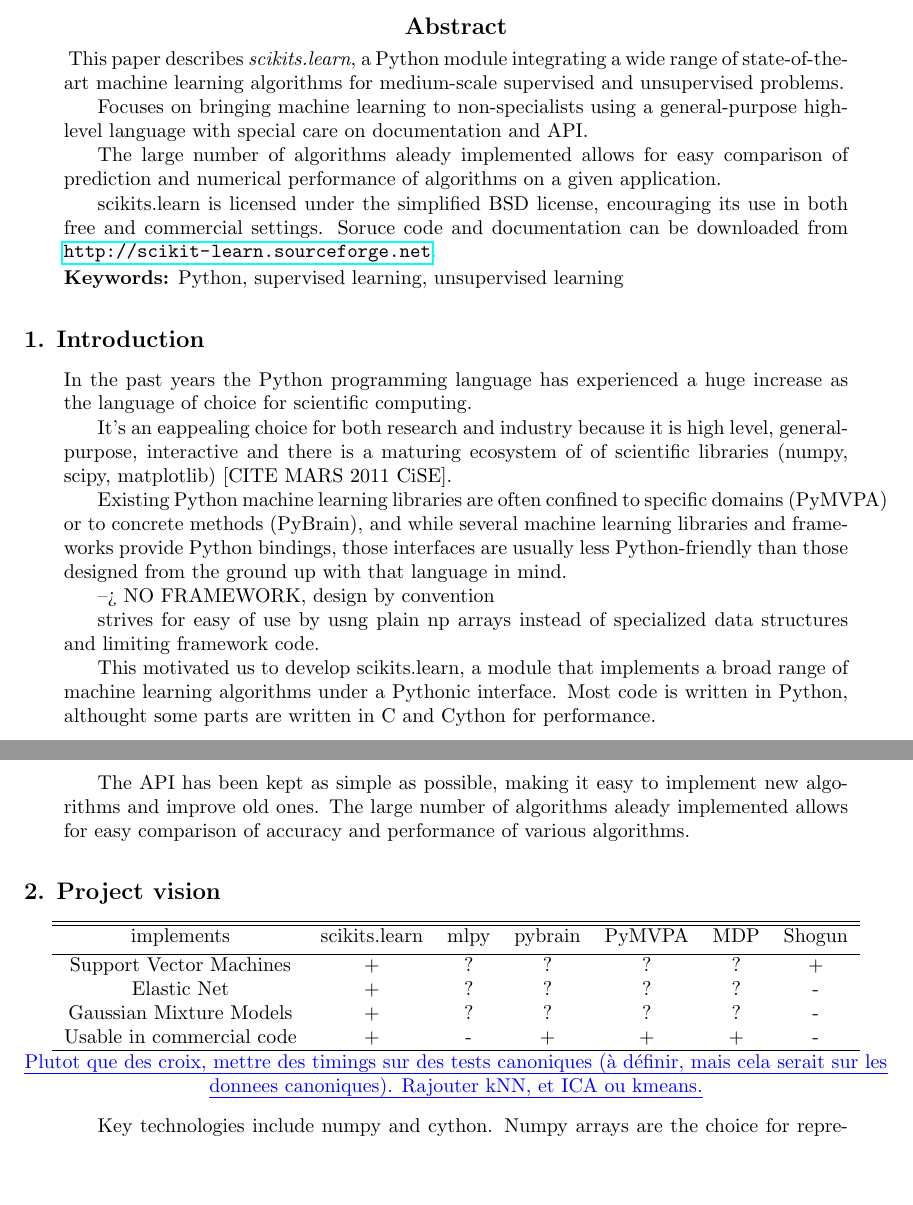
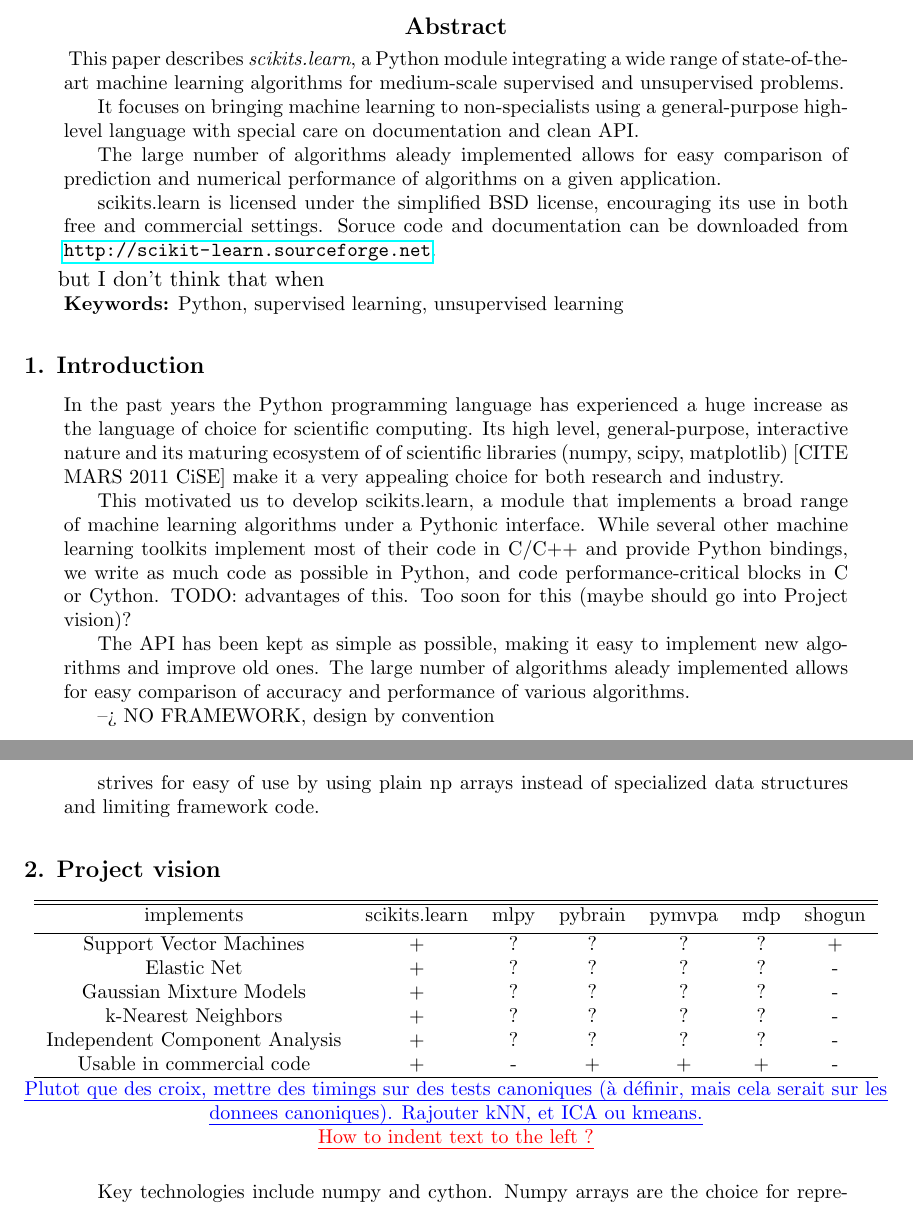
Before and after one commit to scikit-learn/administrative, a LaTeX paper (index.tex): two parts of pages 1 and 2 of 3, joined at a grey line, cut so that both start at the same text, the shorter picture padded with empty space. Compiled offline with pdfLaTeX.

Commit message:
more WIP.

```diff
--- a/index.tex
+++ b/index.tex
@@ -9,6 +9,8 @@
 \usepackage[normalem]{ulem}
 
 \newcommand{\GAEL}[1]{\textcolor{blue}{\uline{#1}}}
+\newcommand{\FABIAN}[1]{\textcolor{red}{\uline{#1}}}
+
 %%%%%%%%%%%%%%%%%%%%%%%%%%%%%%%%%%%%%%%%%%%%%%%%%%%%%%%%%%%%%%%%%%%%%%%%%%%%%%%%
 
 
@@ -50,11 +49,10 @@ This paper describes \emph{scikits.learn}, a Python module integrating
 a wide range of state-of-the-art machine learning algorithms for
 medium-scale supervised and unsupervised problems.
 
-%% accesible for non-specialists: language, API, documentation
 
-Focuses on bringing machine learning to non-specialists using a
-general-purpose high-level language with special care on
-documentation and API.
+It focuses on bringing machine learning to non-specialists using a
+general-purpose high-level language with special care on documentation
+and clean API.
 
 The large number of algorithms aleady implemented allows for easy
 comparison of prediction and numerical performance of algorithms on a
@@ -68,6 +66,8 @@ and documentation can be downloaded from
 
 \end{abstract}
 
+but I don't think that when
+
 \keywords{Python, supervised learning, unsupervised learning}
 
 
@@ -78,41 +78,33 @@ and documentation can be downloaded from
 
 \section{Introduction}
 In the past years the Python programming language has experienced a
-huge increase as the language of choice for scientific computing.
+huge increase as the language of choice for scientific computing. Its
+high level, general-purpose, interactive nature and its maturing
+ecosystem of of scientific libraries (numpy, scipy, matplotlib) [CITE
+  MARS 2011 CiSE] make it a very appealing choice for both research
+and industry.
 
-It's an eappealing choice for both research and industry because it is
-high level, general-purpose, interactive and there is a maturing ecosystem of
-of scientific libraries (numpy, scipy, matplotlib) [CITE MARS 2011 CiSE].
-
-%% It's high level, general-purpose, interactive nature, it's openness
-%% and the maturation of the scientific libraries (numpy, scipy) make
-%% it a very appealing choice for both research and industry.
-
-Existing Python machine learning libraries  are often confined to specific domains
-(PyMVPA) or to concrete methods (PyBrain), and while several machine
-learning libraries and frameworks provide Python bindings, those
-interfaces are usually less Python-friendly than those designed
-from the ground up with that language in mind.
-
-
---> NO FRAMEWORK, design by convention
-
-strives for easy of use by usng plain np arrays instead of specialized
-data structures and limiting framework code.
-
-%% numerical efficiency is achieved
 
 This motivated us to develop scikits.learn, a module that implements a
 broad range of machine learning algorithms under a Pythonic
-interface. Most code is written in Python, althought some parts are
-written in C and Cython for performance.
+interface. While several other machine learning toolkits implement
+most of their code in C/C++ and provide Python bindings, we write as
+much code as possible in Python, and code performance-critical blocks
+in C or Cython. TODO: advantages of this. Too soon for this (maybe
+should go into Project vision)?
 
-% std libraries like libsvm
 
 The API has been kept as simple as possible, making it easy to
 implement new algorithms and improve old ones. The large number of
 algorithms aleady implemented allows for easy comparison of accuracy
 and performance of various algorithms.
+
+--> NO FRAMEWORK, design by convention
+
+strives for easy of use by using plain np arrays instead of specialized
+data structures and limiting framework code.
+
+% std libraries like libsvm
 
 \section{Project vision}
 
@@ -123,17 +115,20 @@ and performance of various algorithms.
 
 \begin{tabular}{c c c c c c c}
 \hline\hline %inserts double horizontal lines
-implements & scikits.learn & mlpy & pybrain & PyMVPA &  MDP & Shogun \\ [0.5ex]
+implements & scikits.learn & mlpy & pybrain & pymvpa &  mdp & shogun \\ [0.5ex]
 \hline
 Support Vector Machines        & + & ?   & ?       &  ?     & ?    & + \\
 Elastic Net & + & ?   & ?       &  ?     & ?    & - \\
 Gaussian Mixture Models  & + & ?   & ?       &  ?     & ?    & - \\
+k-Nearest Neighbors & + & ?   & ?       &  ?     & ?    & - \\
+Independent Component Analysis & + & ?   & ?       &  ?     & ?    & - \\
 Usable in commercial code &  + & -   & +       &  +     & +    & - \\
 \hline
 \end{tabular}
 \GAEL{Plutot que des croix, mettre des timings sur des tests canoniques (à
 définir, mais cela serait sur les donnees canoniques). Rajouter kNN, et
-ICA ou kmeans.}
+ICA ou kmeans.}\\
+\FABIAN{How to indent text to the left ?}
 \end{center}
 
 
```
Also changed, not shown: index.tex (3 more changed lines).
